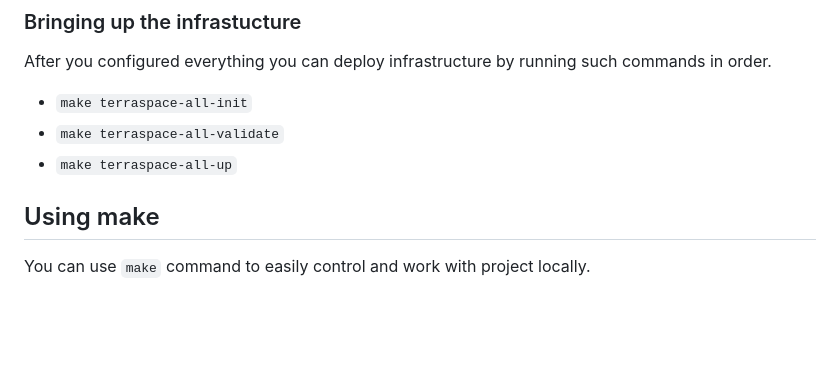
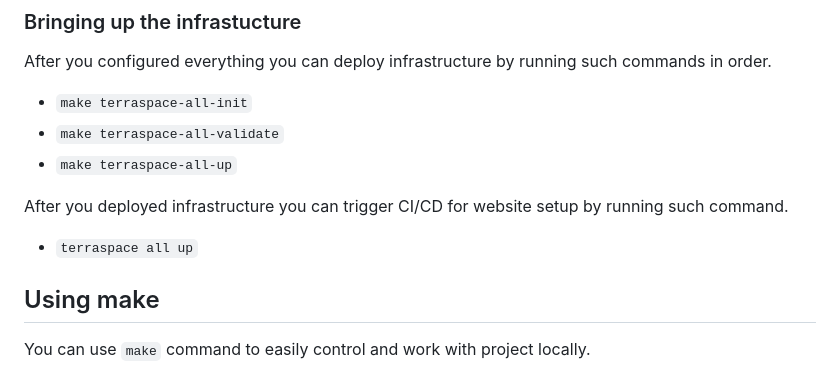
Before and after one commit to VilnaCRM-Org/website-infrastructure, a Markdown page: README.md, the part around the change. GitHub-like rendering; blank space fills up the shorter version.

Commit message:
docs(#16): Add information about CI/CD
Adding information how to trigger CI/CD for website setup

```diff
--- a/README.md
+++ b/README.md
@@ -161,6 +161,8 @@ After you configured everything you can deploy infrastructure by running such co
 - `make terraspace-all-validate`
 - `make terraspace-all-up`
 
+After you deployed infrastructure you can trigger CI/CD for website setup by running such command.
+- `terraspace all up`
 
 ## Using make
 
```
